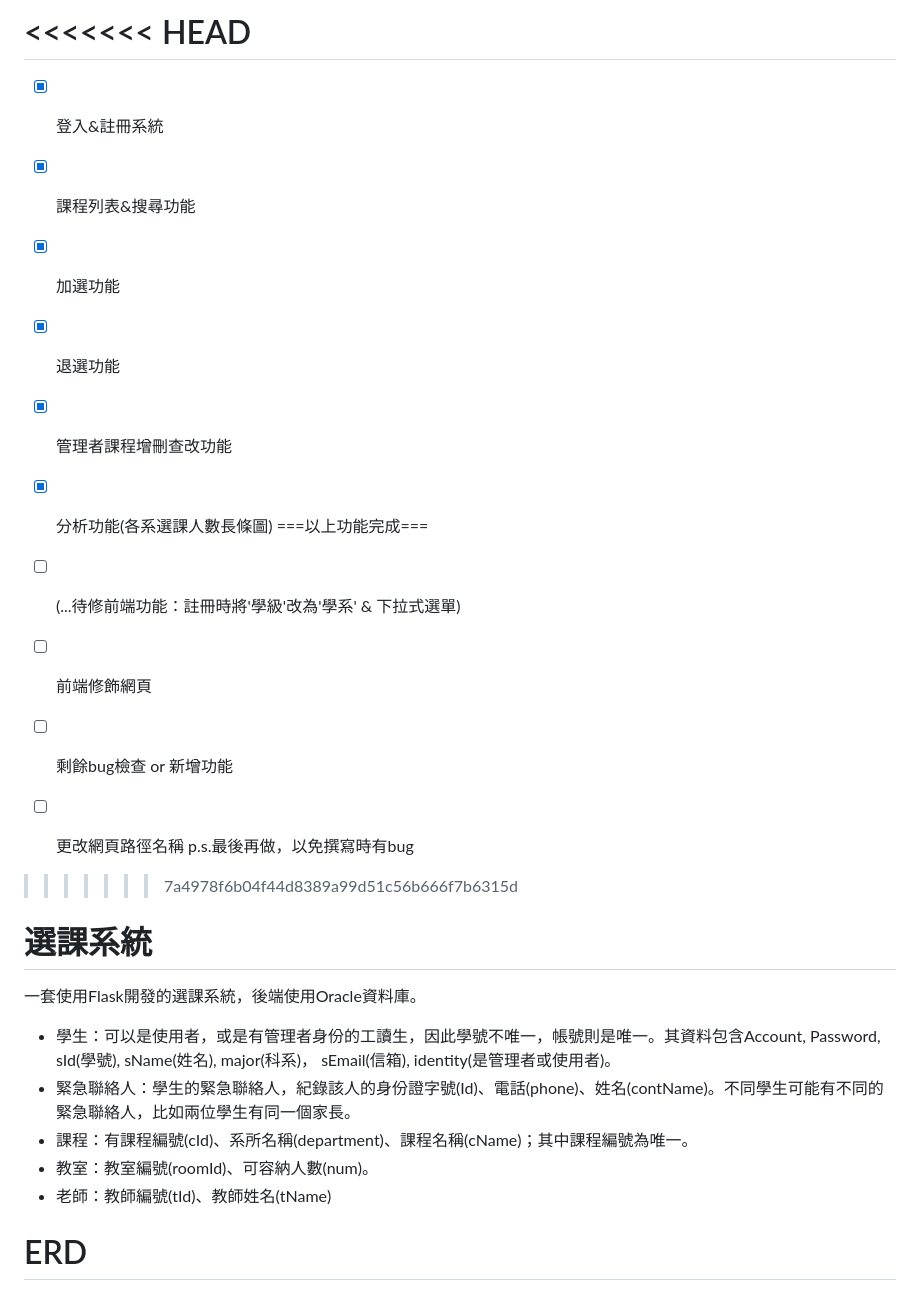
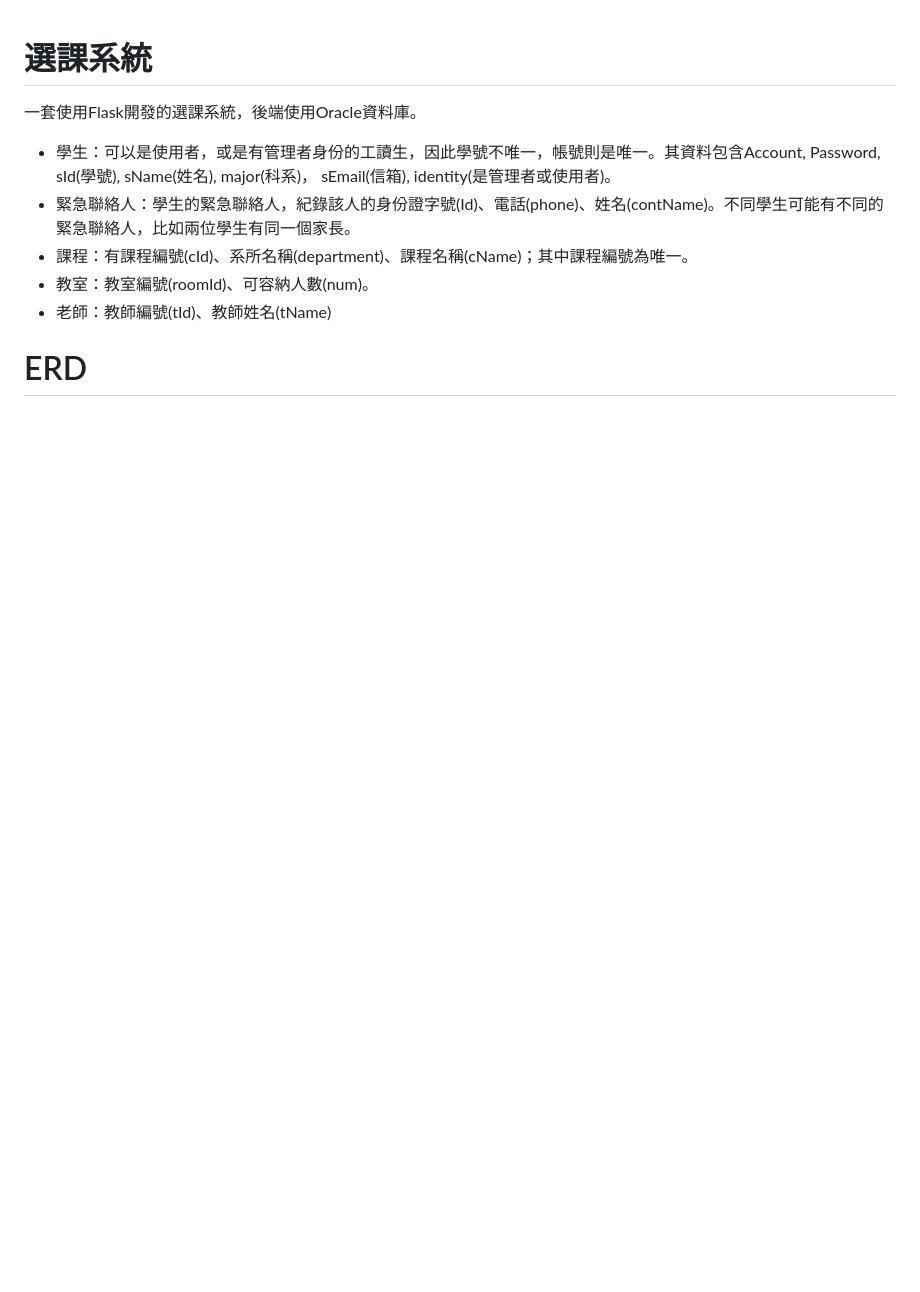
Before and after one commit to qew4476/Course_Selection_System, a Markdown page: README.md, the part around the change. Drawn GitHub-style; blank space fills up the shorter version.

```diff
--- a/README.md
+++ b/README.md
@@ -1,21 +1,3 @@
-<<<<<<< HEAD
-=======
-- [X] 登入&註冊系統
-- [X] 課程列表&搜尋功能
-- [X] 加選功能
-- [X] 退選功能<br>
-- [X] 管理者課程增刪查改功能
-- [X] 分析功能(各系選課人數長條圖)
-===以上功能完成===
-- [ ] (...待修前端功能：註冊時將'學級'改為'學系' & 下拉式選單)
-- [ ] 前端修飾網頁
-- [ ] 剩餘bug檢查 or 新增功能
-
-
-- [ ] 更改網頁路徑名稱 p.s.最後再做，以免撰寫時有bug
-
-
->>>>>>> 7a4978f6b04f44d8389a99d51c56b666f7b6315d
 # 選課系統
 一套使用Flask開發的選課系統，後端使用Oracle資料庫。
 
```
